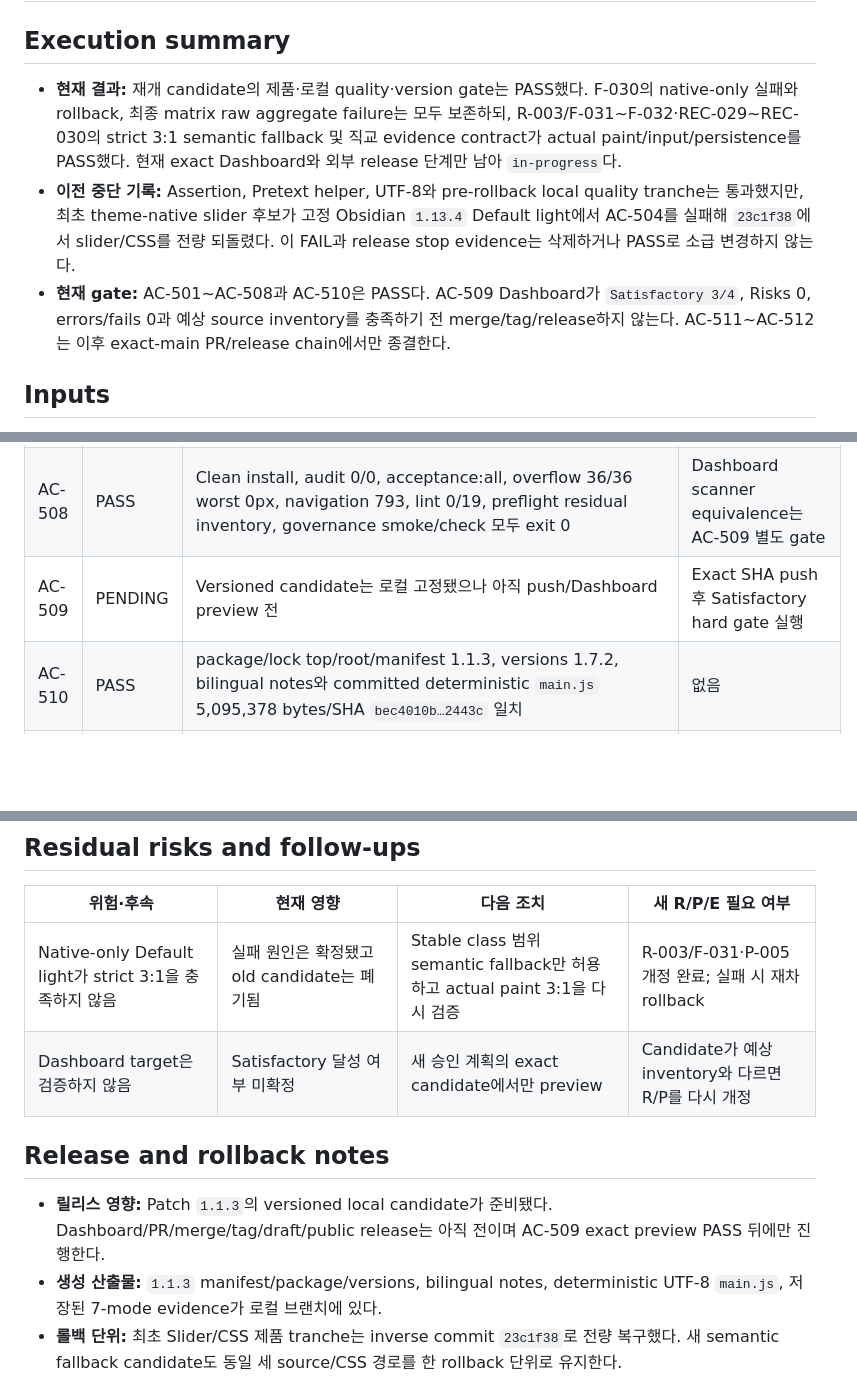
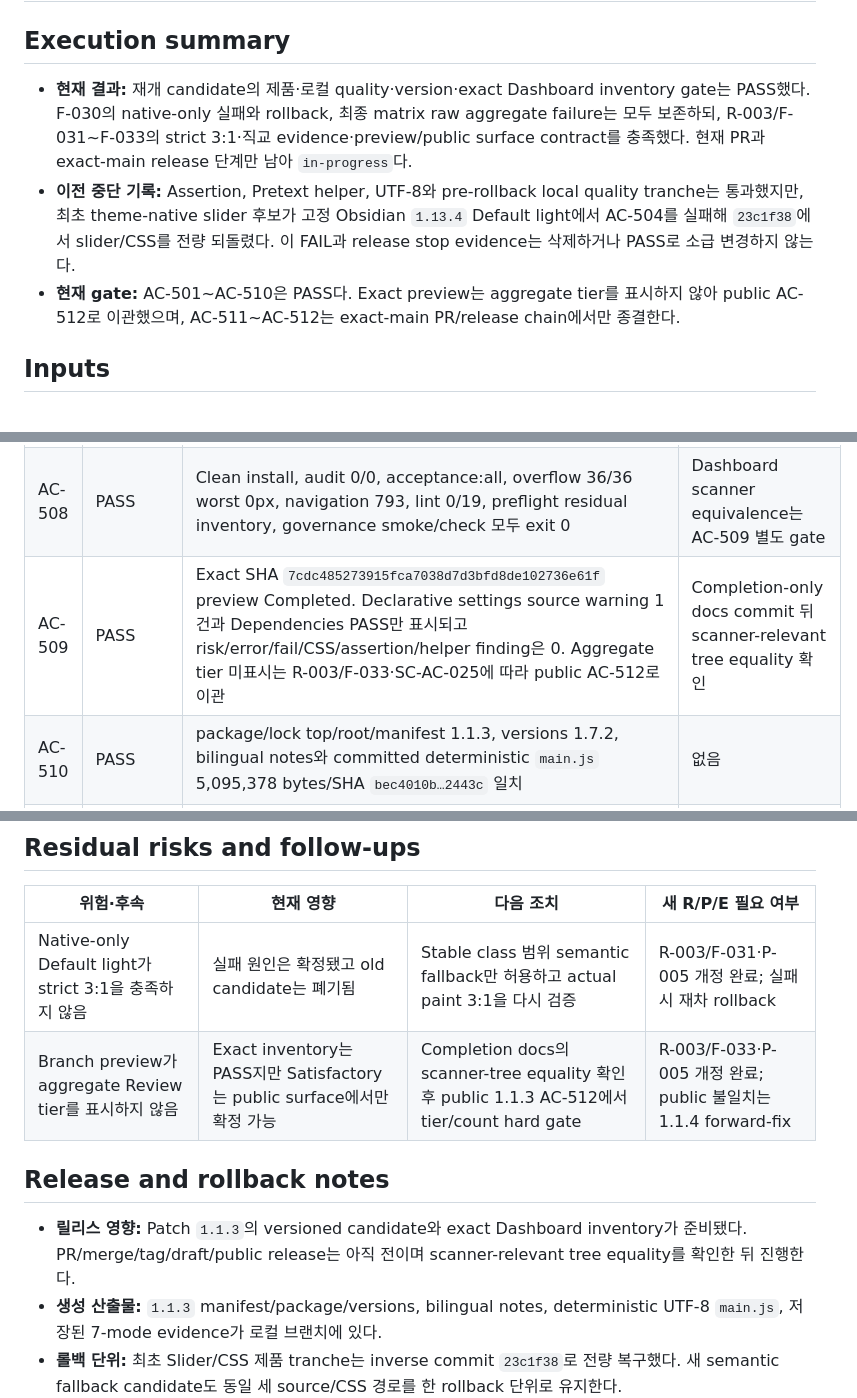
Before and after one commit to laguna821/achmage-slides-ultra, a Markdown page: docs/execution/E-005.md, 3 parts joined by grey strips. Drawn GitHub-style; blank space fills up the shorter version.

Commit message:
docs: record exact 1.1.3 preview

```diff
--- a/docs/execution/E-005.md
+++ b/docs/execution/E-005.md
@@ -16,9 +16,9 @@ research:
 
 ## Execution summary
 
-- **현재 결과:** 재개 candidate의 제품·로컬 quality·version gate는 PASS했다. F-030의 native-only 실패와 rollback, 최종 matrix raw aggregate failure는 모두 보존하되, R-003/F-031~F-032·REC-029~REC-030의 strict 3:1 semantic fallback 및 직교 evidence contract가 actual paint/input/persistence를 PASS했다. 현재 exact Dashboard와 외부 release 단계만 남아 `in-progress`다.
+- **현재 결과:** 재개 candidate의 제품·로컬 quality·version·exact Dashboard inventory gate는 PASS했다. F-030의 native-only 실패와 rollback, 최종 matrix raw aggregate failure는 모두 보존하되, R-003/F-031~F-033의 strict 3:1·직교 evidence·preview/public surface contract를 충족했다. 현재 PR과 exact-main release 단계만 남아 `in-progress`다.
 - **이전 중단 기록:** Assertion, Pretext helper, UTF-8와 pre-rollback local quality tranche는 통과했지만, 최초 theme-native slider 후보가 고정 Obsidian `1.13.4` Default light에서 AC-504를 실패해 `23c1f38`에서 slider/CSS를 전량 되돌렸다. 이 FAIL과 release stop evidence는 삭제하거나 PASS로 소급 변경하지 않는다.
-- **현재 gate:** AC-501~AC-508과 AC-510은 PASS다. AC-509 Dashboard가 `Satisfactory 3/4`, Risks 0, errors/fails 0과 예상 source inventory를 충족하기 전 merge/tag/release하지 않는다. AC-511~AC-512는 이후 exact-main PR/release chain에서만 종결한다.
+- **현재 gate:** AC-501~AC-510은 PASS다. Exact preview는 aggregate tier를 표시하지 않아 public AC-512로 이관했으며, AC-511~AC-512는 exact-main PR/release chain에서만 종결한다.
 
 ## Inputs
 
@@ -106,7 +107,7 @@ research:
 | AC-506 | PASS | Captured `doc.win` ownership/cache/emoji acceptance와 overflow 36/36 worst 0px | 없음 |
 | AC-507 | PASS | 최종 candidate 두 build가 5,095,378 bytes/SHA `bec4010b…2443c`로 동일; valid UTF-8, BOM/U+FFFD 0, 두 size gate와 CJK/emoji/math/code/export regression PASS | 배포 byte 감소를 성능 개선으로 주장하지 않음 |
 | AC-508 | PASS | Clean install, audit 0/0, acceptance:all, overflow 36/36 worst 0px, navigation 793, lint 0/19, preflight residual inventory, governance smoke/check 모두 exit 0 | Dashboard scanner equivalence는 AC-509 별도 gate |
-| AC-509 | PENDING | Versioned candidate는 로컬 고정됐으나 아직 push/Dashboard preview 전 | Exact SHA push 후 Satisfactory hard gate 실행 |
+| AC-509 | PASS | Exact SHA `7cdc485273915fca7038d7d3bfd8de102736e61f` preview Completed. Declarative settings source warning 1건과 Dependencies PASS만 표시되고 risk/error/fail/CSS/assertion/helper finding은 0. Aggregate tier 미표시는 R-003/F-033·SC-AC-025에 따라 public AC-512로 이관 | Completion-only docs commit 뒤 scanner-relevant tree equality 확인 |
 | AC-510 | PASS | package/lock top/root/manifest 1.1.3, versions 1.7.2, bilingual notes와 committed deterministic `main.js` 5,095,378 bytes/SHA `bec4010b…2443c` 일치 | 없음 |
 | AC-511 | PENDING | 재개 candidate가 아직 PR 전 | Dashboard PASS 후 ready PR·merge-main green 필요 |
 | AC-512 | PENDING | `1.1.3` tag, draft, asset, public release 없음 | Exact-main tag/draft/manual publish/public Scorecard 필요 |
@@ -116,11 +117,11 @@ research:
 | 위험·후속 | 현재 영향 | 다음 조치 | 새 R/P/E 필요 여부 |
 |---|---|---|---|
 | Native-only Default light가 strict 3:1을 충족하지 않음 | 실패 원인은 확정됐고 old candidate는 폐기됨 | Stable class 범위 semantic fallback만 허용하고 actual paint 3:1을 다시 검증 | R-003/F-031·P-005 개정 완료; 실패 시 재차 rollback |
-| Dashboard target은 검증하지 않음 | Satisfactory 달성 여부 미확정 | 새 승인 계획의 exact candidate에서만 preview | Candidate가 예상 inventory와 다르면 R/P를 다시 개정 |
+| Branch preview가 aggregate Review tier를 표시하지 않음 | Exact inventory는 PASS지만 Satisfactory는 public surface에서만 확정 가능 | Completion docs의 scanner-tree equality 확인 후 public 1.1.3 AC-512에서 tier/count hard gate | R-003/F-033·P-005 개정 완료; public 불일치는 1.1.4 forward-fix |
 
 ## Release and rollback notes
 
-- **릴리스 영향:** Patch `1.1.3`의 versioned local candidate가 준비됐다. Dashboard/PR/merge/tag/draft/public release는 아직 전이며 AC-509 exact preview PASS 뒤에만 진행한다.
+- **릴리스 영향:** Patch `1.1.3`의 versioned candidate와 exact Dashboard inventory가 준비됐다. PR/merge/tag/draft/public release는 아직 전이며 scanner-relevant tree equality를 확인한 뒤 진행한다.
 - **생성 산출물:** `1.1.3` manifest/package/versions, bilingual notes, deterministic UTF-8 `main.js`, 저장된 7-mode evidence가 로컬 브랜치에 있다.
 - **롤백 단위:** 최초 Slider/CSS 제품 tranche는 inverse commit `23c1f38`로 전량 복구했다. 새 semantic fallback candidate도 동일 세 source/CSS 경로를 한 rollback 단위로 유지한다.
 - **데이터·설정 복구:** Schema와 저장 데이터는 변경하지 않으므로 migration·복구가 없어야 한다.
```
Also changed, not shown: other parts of docs/execution/E-005.md (+2 -0 lines), docs/plans/P-005.md (+5 -4 lines), 1 other file.
